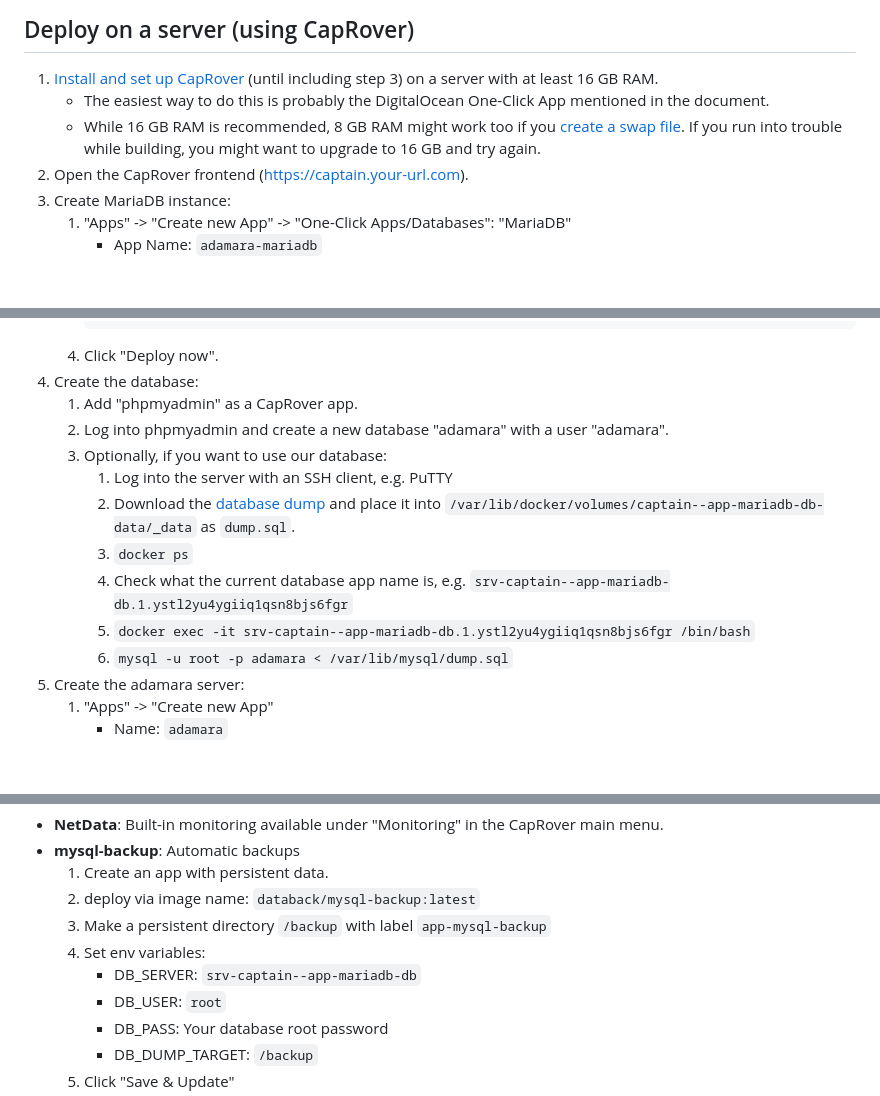
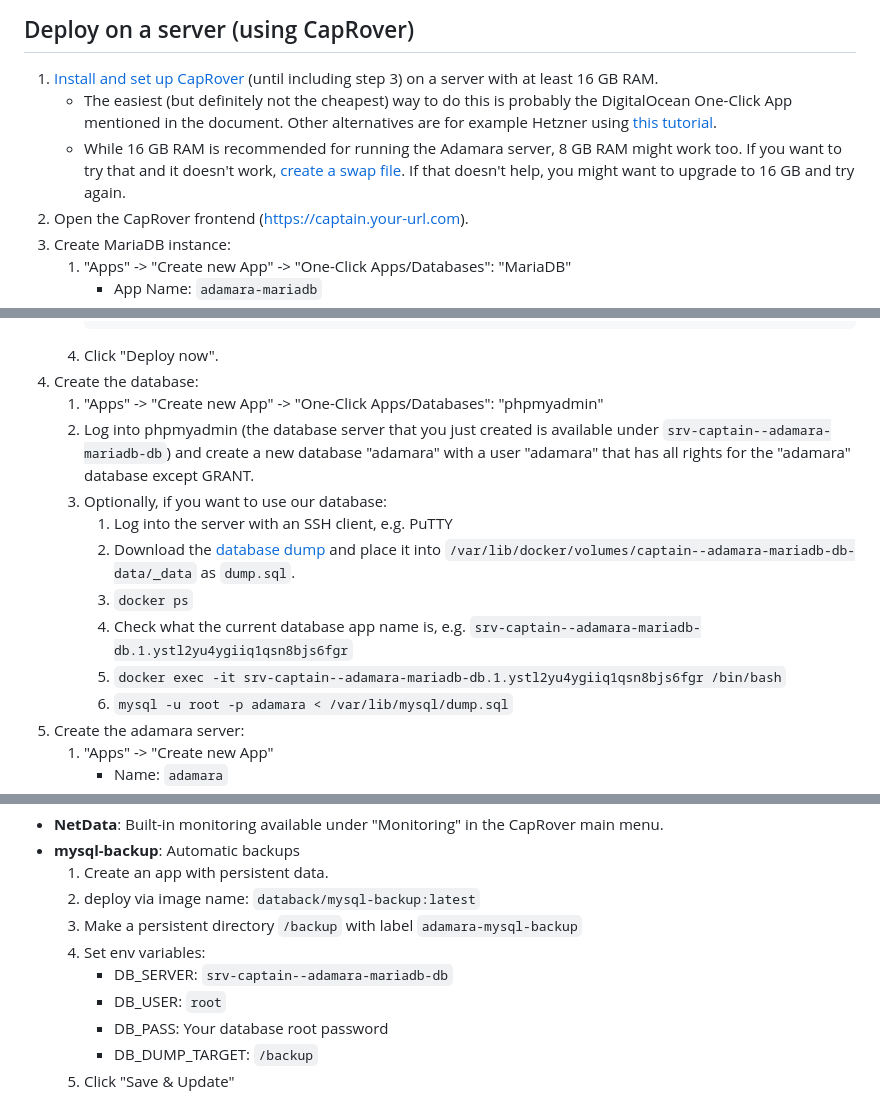
Before and after one commit to cultures-interactive/adamara, a Markdown page: README.md, 3 parts joined by grey strips. GitHub-like rendering; blank space fills up the shorter version.

Commit message:
More readme adjustments

````diff
--- a/README.md
+++ b/README.md
@@ -121,8 +121,8 @@ VSCode Extensions (can be installed by name via the "Extensions" window directly
 ## Deploy on a server (using CapRover)
 
 1. [Install and set up CapRover](https://caprover.com/docs/get-started.html) (until including step 3) on a server with at least 16 GB RAM.
-   - The easiest way to do this is probably the DigitalOcean One-Click App mentioned in the document.
-   - While 16 GB RAM is recommended, 8 GB RAM might work too if you [create a swap file](https://linuxize.com/post/create-a-linux-swap-file/). If you run into trouble while building, you might want to upgrade to 16 GB and try again.
+   - The easiest (but definitely not the cheapest) way to do this is probably the DigitalOcean One-Click App mentioned in the document. Other alternatives are for example Hetzner using [this tutorial](https://community.hetzner.com/tutorials/install-caprover).
+   - While 16 GB RAM is recommended for running the Adamara server, 8 GB RAM might work too. If you want to try that and it doesn't work, [create a swap file](https://linuxize.com/post/create-a-linux-swap-file/). If that doesn't help, you might want to upgrade to 16 GB and try again.
 2. Open the CapRover frontend (https://captain.your-url.com).
 3. Create MariaDB instance:
    1. "Apps" -> "Create new App" -> "One-Click Apps/Databases": "MariaDB"
@@ -140,14 +140,14 @@ VSCode Extensions (can be installed by name via the "Extensions" window directly
       ```
    4. Click "Deploy now".
 4. Create the database:
-   1. Add "phpmyadmin" as a CapRover app.
-   2. Log into phpmyadmin and create a new database "adamara" with a user "adamara".
+   1. "Apps" -> "Create new App" -> "One-Click Apps/Databases": "phpmyadmin"
+   2. Log into phpmyadmin (the database server that you just created is available under `srv-captain--adamara-mariadb-db`) and create a new database "adamara" with a user "adamara" that has all rights for the "adamara" database except GRANT.
    3. Optionally, if you want to use our database:
       1. Log into the server with an SSH client, e.g. PuTTY
-      2. Download the [database dump](#database-dump--game-assets) and place it into `/var/lib/docker/volumes/captain--app-mariadb-db-data/_data` as `dump.sql`.
+      2. Download the [database dump](#database-dump--game-assets) and place it into `/var/lib/docker/volumes/captain--adamara-mariadb-db-data/_data` as `dump.sql`.
       3. `docker ps`
-      4. Check what the current database app name is, e.g. `srv-captain--app-mariadb-db.1.ystl2yu4ygiiq1qsn8bjs6fgr`
-      5. `docker exec -it srv-captain--app-mariadb-db.1.ystl2yu4ygiiq1qsn8bjs6fgr /bin/bash`
+      4. Check what the current database app name is, e.g. `srv-captain--adamara-mariadb-db.1.ystl2yu4ygiiq1qsn8bjs6fgr`
+      5. `docker exec -it srv-captain--adamara-mariadb-db.1.ystl2yu4ygiiq1qsn8bjs6fgr /bin/bash`
       6. `mysql -u root -p adamara < /var/lib/mysql/dump.sql`
 4. Create the adamara server:
    1. "Apps" -> "Create new App"
@@ -187,9 +187,9 @@ There are a few tools that are also recommended, but not necessary:
 - **mysql-backup**: Automatic backups
   1. Create an app with persistent data.
   2. deploy via image name: `databack/mysql-backup:latest`
-  3. Make a persistent directory `/backup` with label `app-mysql-backup`
+  3. Make a persistent directory `/backup` with label `adamara-mysql-backup`
   4. Set env variables:
-     - DB_SERVER: `srv-captain--app-mariadb-db`
+     - DB_SERVER: `srv-captain--adamara-mariadb-db`
      - DB_USER: `root`
      - DB_PASS: Your database root password
      - DB_DUMP_TARGET: `/backup`
````
